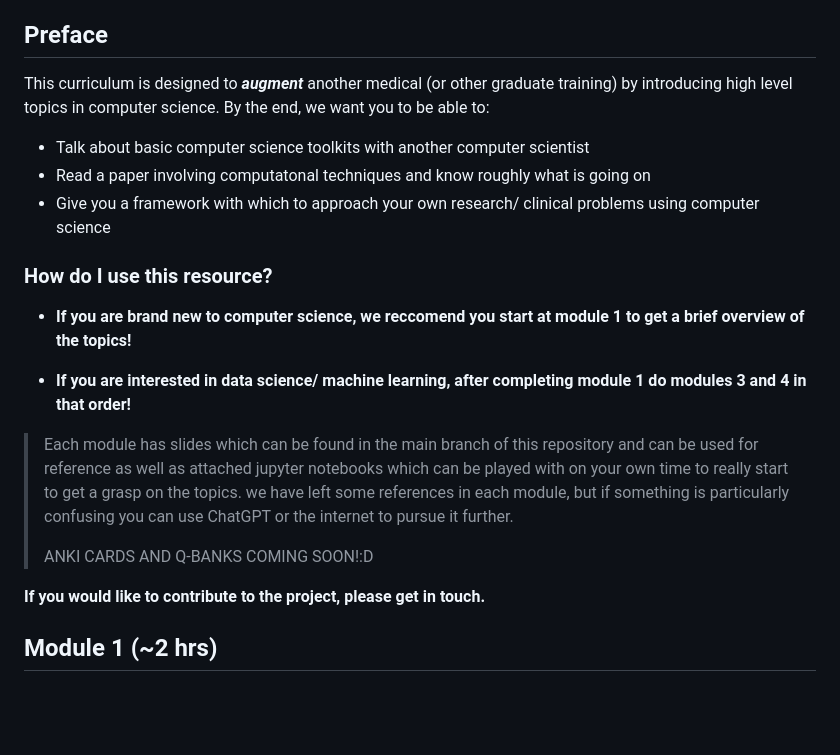
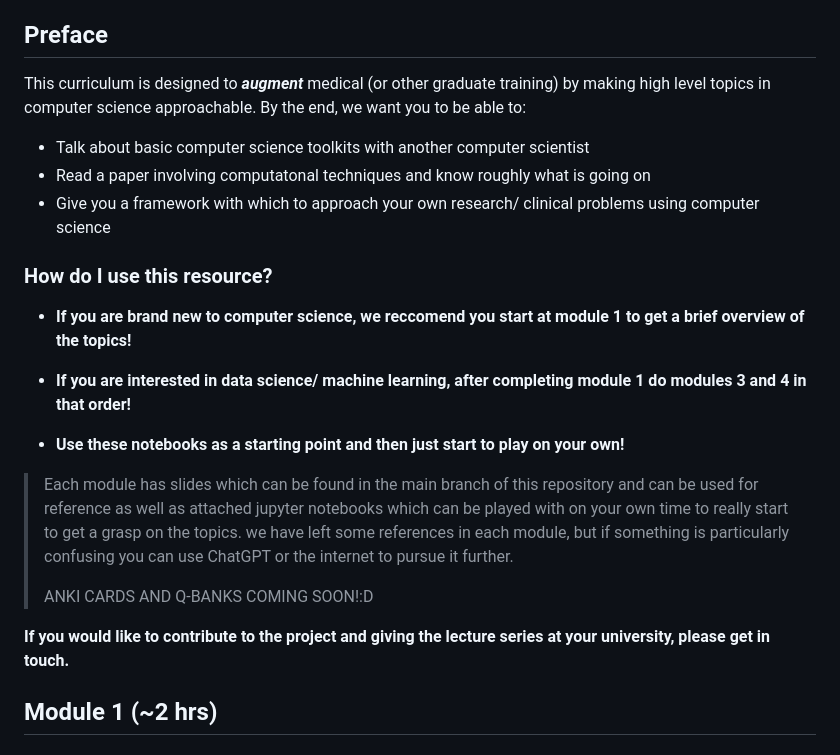
Before and after one commit to monkeygobah/code_grand_rounds, a Markdown page: README.md, the part around the change. GitHub-like rendering; blank space fills up the shorter version.

```diff
--- a/README.md
+++ b/README.md
@@ -13,7 +13,7 @@ Medicine in the 21st century is turning into a computational field! Start here t
 
 ## Preface
 
-This curriculum is designed to ***augment*** another medical (or other graduate training) by introducing high level topics in computer science. By the end, we want you to be able to:
+This curriculum is designed to ***augment***  medical (or other graduate training) by making high level topics in computer science approachable. By the end, we want you to be able to:
  * Talk about basic computer science toolkits with another computer scientist
  * Read a paper involving computatonal techniques and know roughly what is going on
  * Give you a framework with which to approach your own research/ clinical problems using computer science
@@ -24,11 +24,13 @@ This curriculum is designed to ***augment*** another medical (or other graduate
 
 * **If you are interested in data science/ machine learning, after completing module 1 do modules 3 and 4 in that order!**
 
+* **Use these notebooks as a starting point and then just start to play on your own!**
+
 > Each module has slides which can be found in the main branch of this repository and can be used for reference as well as attached jupyter notebooks which can be played with on your own time to really start to get a grasp on the topics. we have left some references in each module, but if something is particularly confusing you can use ChatGPT or the internet to pursue it further.
 >
 > ANKI CARDS AND Q-BANKS COMING SOON!:D
 
-**If you would like to contribute to the project, please get in touch.**
+**If you would like to contribute to the project and giving the lecture series at your university, please get in touch.**
 
 
 ## Module 1 (~2 hrs)
```
